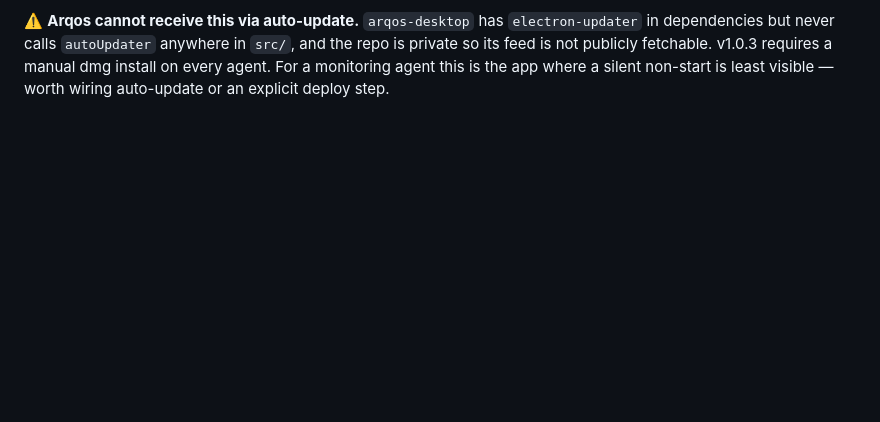
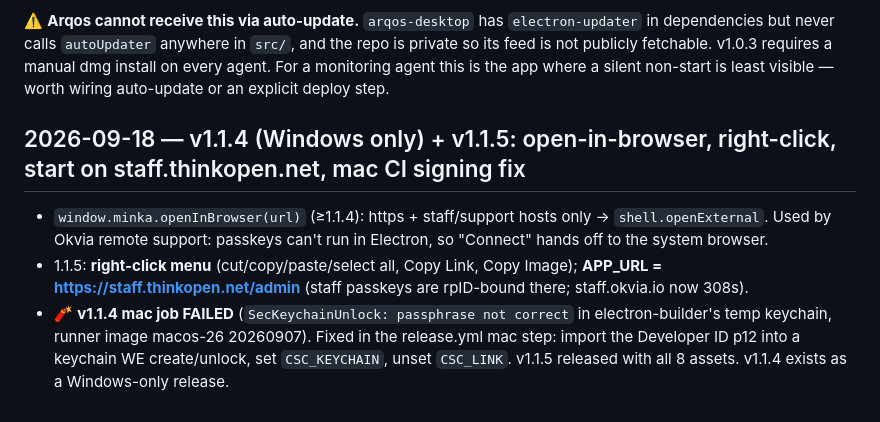
Before and after one commit to jackarkcreator/minka-desktop, a Markdown page: docs/STATE.md, the part around one of its changes. GitHub-like rendering; blank space fills up the shorter version.

Commit message:
docs(state): end-of-day sync (v1.1.4/1.1.5)
Co-Authored-By: Claude Opus 5 <noreply@anthropic.com>

```diff
--- a/docs/STATE.md
+++ b/docs/STATE.md
@@ -106,3 +106,8 @@ v1.1.0 (Okvia rebrand) changed appId to io.okvia.* — Squirrel.Mac silently rej
 The pref file **existing at all** is the proof the migration branch ran — a healthy state writes nothing. `autostart-initialized` is gone from `~/Library/Application Support/Okvia/`. Shipped as v1.1.3 (staff, 8/8 assets), Okvia Support v1.1.3 (8/8), Arqos v1.0.3 (5/5, mac-only).
 
 ⚠️ **Arqos cannot receive this via auto-update.** `arqos-desktop` has `electron-updater` in dependencies but never calls `autoUpdater` anywhere in `src/`, and the repo is private so its feed is not publicly fetchable. v1.0.3 requires a manual dmg install on every agent. For a monitoring agent this is the app where a silent non-start is least visible — worth wiring auto-update or an explicit deploy step.
+
+## 2026-09-18 — v1.1.4 (Windows only) + v1.1.5: open-in-browser, right-click, start on staff.thinkopen.net, mac CI signing fix
+- `window.minka.openInBrowser(url)` (≥1.1.4): https + staff/support hosts only → `shell.openExternal`. Used by Okvia remote support: passkeys can't run in Electron, so "Connect" hands off to the system browser.
+- 1.1.5: **right-click menu** (cut/copy/paste/select all, Copy Link, Copy Image); **APP_URL = https://staff.thinkopen.net/admin** (staff passkeys are rpID-bound there; staff.okvia.io now 308s).
+- 🧨 **v1.1.4 mac job FAILED** (`SecKeychainUnlock: passphrase not correct` in electron-builder's temp keychain, runner image macos-26 20260907). Fixed in the release.yml mac step: import the Developer ID p12 into a keychain WE create/unlock, set `CSC_KEYCHAIN`, unset `CSC_LINK`. v1.1.5 released with all 8 assets. v1.1.4 exists as a Windows-only release.
```
Also changed, not shown: other parts of docs/STATE.md (+1 -1 lines).
